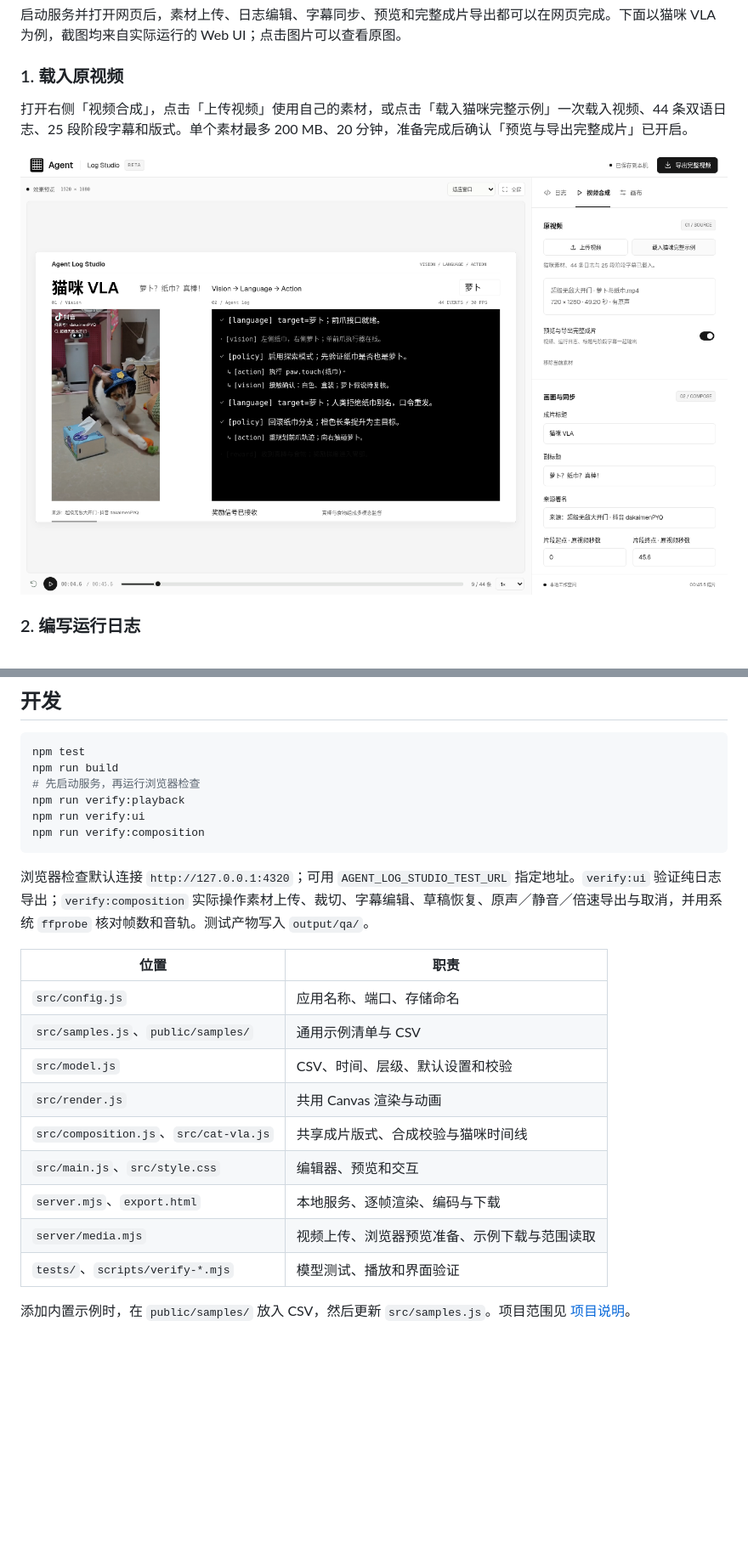
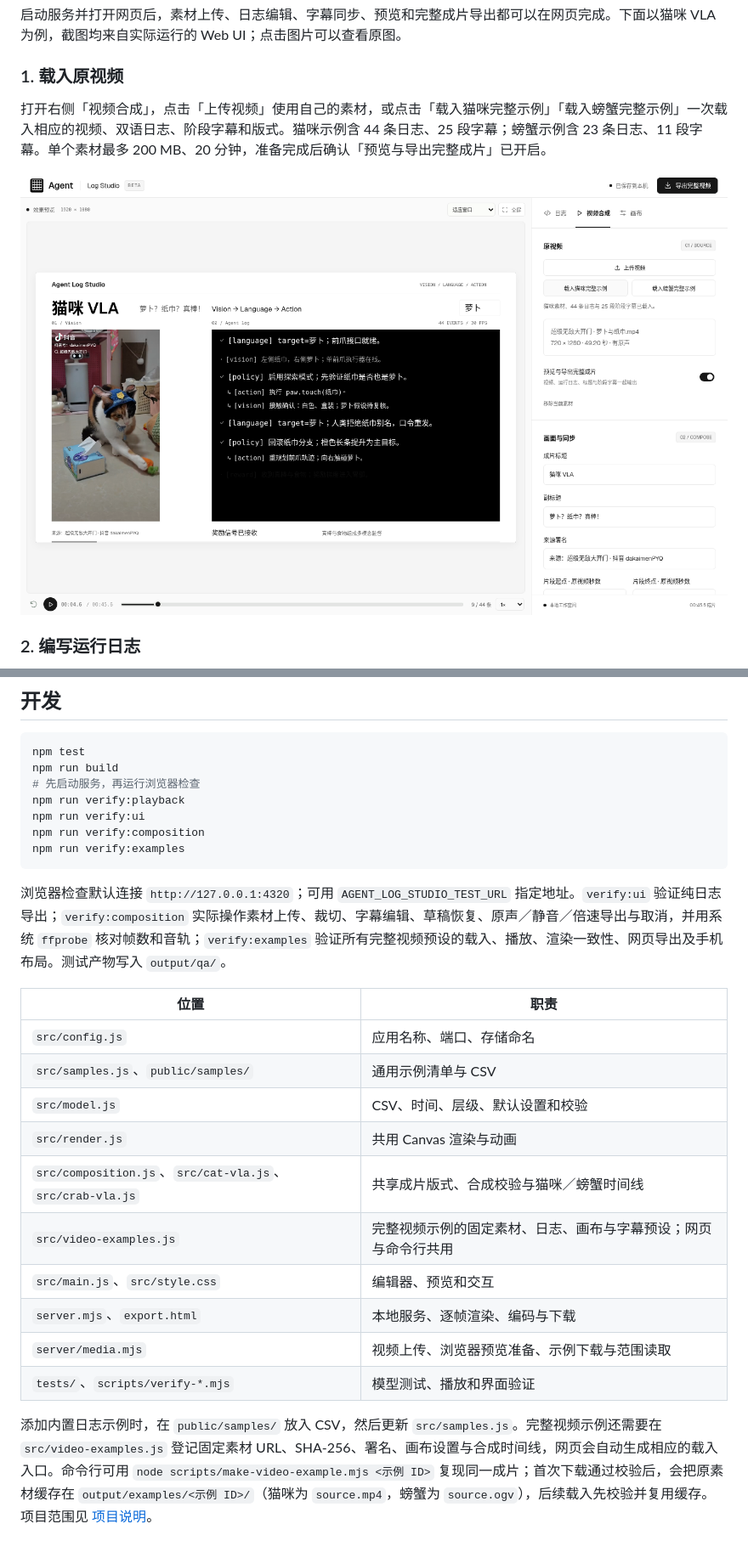
Before and after one commit to shiyvfeng/agent-log-studio, a Markdown page: README.md, 2 parts joined by grey strips. Shown at 85% size. GitHub-like rendering; pictures changed too: docs/images/web-workbench.png; blank space fills up the shorter version.

Commit message:
feat: add reproducible beach crab VLA video example

````diff
--- a/README.md
+++ b/README.md
@@ -82,7 +117,7 @@ npm start
 
 ### 1. 载入原视频
 
-打开右侧「视频合成」，点击「上传视频」使用自己的素材，或点击「载入猫咪完整示例」一次载入视频、44 条双语日志、25 段阶段字幕和版式。单个素材最多 200 MB、20 分钟，准备完成后确认「预览与导出完整成片」已开启。
+打开右侧「视频合成」，点击「上传视频」使用自己的素材，或点击「载入猫咪完整示例」「载入螃蟹完整示例」一次载入相应的视频、双语日志、阶段字幕和版式。猫咪示例含 44 条日志、25 段字幕；螃蟹示例含 23 条日志、11 段字幕。单个素材最多 200 MB、20 分钟，准备完成后确认「预览与导出完整成片」已开启。
 
 [![步骤 1：视频合成页的素材载入入口、视频信息与完整成片开关](docs/images/web-workbench.png)](docs/images/web-workbench.png)
 
@@ -169,9 +204,10 @@ npm run build
 npm run verify:playback
 npm run verify:ui
 npm run verify:composition
+npm run verify:examples
 ```
 
-浏览器检查默认连接 `http://127.0.0.1:4320`；可用 `AGENT_LOG_STUDIO_TEST_URL` 指定地址。`verify:ui` 验证纯日志导出；`verify:composition` 实际操作素材上传、裁切、字幕编辑、草稿恢复、原声／静音／倍速导出与取消，并用系统 `ffprobe` 核对帧数和音轨。测试产物写入 `output/qa/`。
+浏览器检查默认连接 `http://127.0.0.1:4320`；可用 `AGENT_LOG_STUDIO_TEST_URL` 指定地址。`verify:ui` 验证纯日志导出；`verify:composition` 实际操作素材上传、裁切、字幕编辑、草稿恢复、原声／静音／倍速导出与取消，并用系统 `ffprobe` 核对帧数和音轨；`verify:examples` 验证所有完整视频预设的载入、播放、渲染一致性、网页导出及手机布局。测试产物写入 `output/qa/`。
 
 | 位置 | 职责 |
 | --- | --- |
@@ -179,10 +215,11 @@ npm run verify:composition
 | `src/samples.js`、`public/samples/` | 通用示例清单与 CSV |
 | `src/model.js` | CSV、时间、层级、默认设置和校验 |
 | `src/render.js` | 共用 Canvas 渲染与动画 |
-| `src/composition.js`、`src/cat-vla.js` | 共享成片版式、合成校验与猫咪时间线 |
+| `src/composition.js`、`src/cat-vla.js`、`src/crab-vla.js` | 共享成片版式、合成校验与猫咪／螃蟹时间线 |
+| `src/video-examples.js` | 完整视频示例的固定素材、日志、画布与字幕预设；网页与命令行共用 |
 | `src/main.js`、`src/style.css` | 编辑器、预览和交互 |
 | `server.mjs`、`export.html` | 本地服务、逐帧渲染、编码与下载 |
 | `server/media.mjs` | 视频上传、浏览器预览准备、示例下载与范围读取 |
 | `tests/`、`scripts/verify-*.mjs` | 模型测试、播放和界面验证 |
 
-添加内置示例时，在 `public/samples/` 放入 CSV，然后更新 `src/samples.js`。项目范围见 [项目说明](docs/项目说明.md)。
+添加内置日志示例时，在 `public/samples/` 放入 CSV，然后更新 `src/samples.js`。完整视频示例还需要在 `src/video-examples.js` 登记固定素材 URL、SHA-256、署名、画布设置与合成时间线，网页会自动生成相应的载入入口。命令行可用 `node scripts/make-video-example.mjs <示例 ID>` 复现同一成片；首次下载通过校验后，会把原素材缓存在 `output/examples/<示例 ID>/`（猫咪为 `source.mp4`，螃蟹为 `source.ogv`），后续载入先校验并复用缓存。项目范围见 [项目说明](docs/项目说明.md)。
````
Also changed, not shown: other parts of README.md (+38 -3 lines), docs/螃蟹VLA示例.md (added, +71 -0 lines), docs/验证记录.md (+13 -0 lines), docs/images/crab-vla-workbench.png (added), docs/images/crab-vla.png (added), 13 other files.
